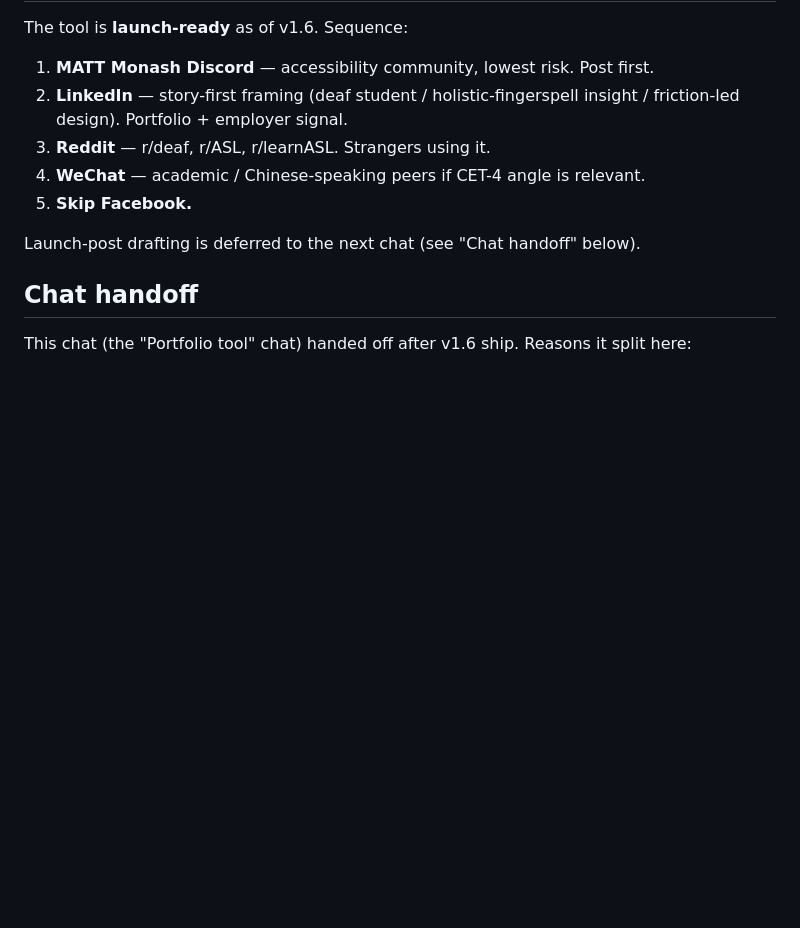
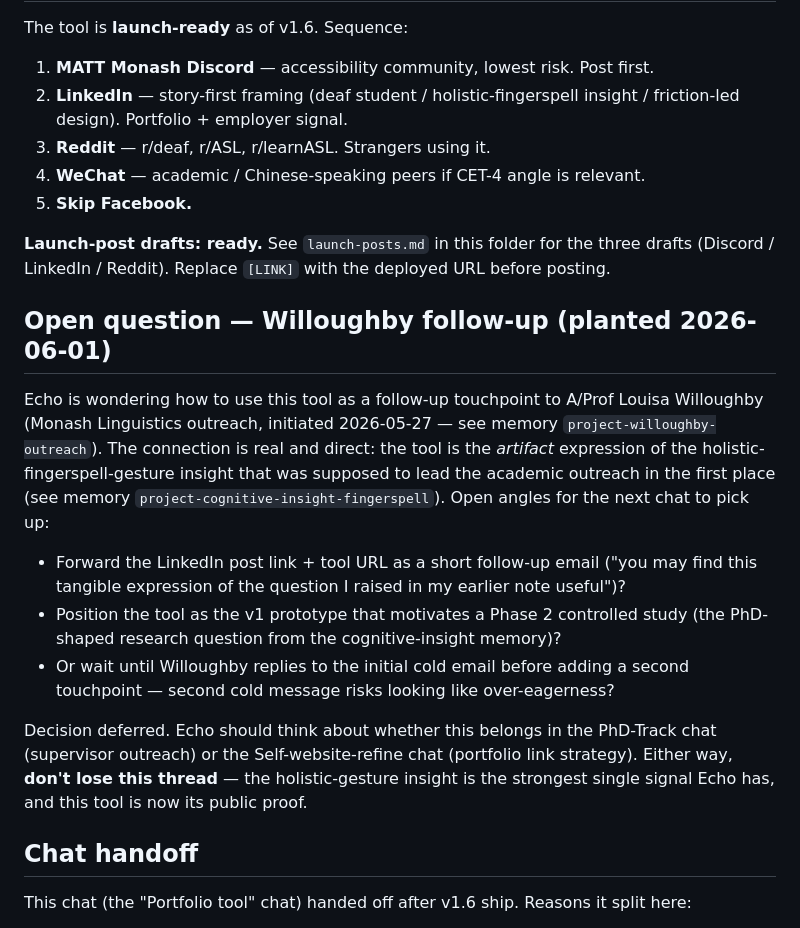
Before and after one commit to EchoZhao1998/fingerspell-dictionary, a Markdown page: HANDOVER.md, the part around the change. GitHub-like rendering; blank space fills up the shorter version.

Commit message:
update matt and linkedin final post version. and HANDOVER is the version on 1st June

```diff
--- a/HANDOVER.md
+++ b/HANDOVER.md
@@ -18,7 +18,17 @@ The tool is **launch-ready** as of v1.6. Sequence:
 4. **WeChat** — academic / Chinese-speaking peers if CET-4 angle is relevant.
 5. **Skip Facebook.**
 
-Launch-post drafting is deferred to the next chat (see "Chat handoff" below).
+**Launch-post drafts: ready.** See `launch-posts.md` in this folder for the three drafts (Discord / LinkedIn / Reddit). Replace `[LINK]` with the deployed URL before posting.
+
+## Open question — Willoughby follow-up (planted 2026-06-01)
+
+Echo is wondering how to use this tool as a follow-up touchpoint to A/Prof Louisa Willoughby (Monash Linguistics outreach, initiated 2026-05-27 — see memory `project-willoughby-outreach`). The connection is real and direct: the tool is the *artifact* expression of the holistic-fingerspell-gesture insight that was supposed to lead the academic outreach in the first place (see memory `project-cognitive-insight-fingerspell`). Open angles for the next chat to pick up:
+
+- Forward the LinkedIn post link + tool URL as a short follow-up email ("you may find this tangible expression of the question I raised in my earlier note useful")?
+- Position the tool as the v1 prototype that motivates a Phase 2 controlled study (the PhD-shaped research question from the cognitive-insight memory)?
+- Or wait until Willoughby replies to the initial cold email before adding a second touchpoint — second cold message risks looking like over-eagerness?
+
+Decision deferred. Echo should think about whether this belongs in the PhD-Track chat (supervisor outreach) or the Self-website-refine chat (portfolio link strategy). Either way, **don't lose this thread** — the holistic-gesture insight is the strongest single signal Echo has, and this tool is now its public proof.
 
 ## Chat handoff
 
```
Also changed, not shown: launch-posts.md (+6 -4 lines).
